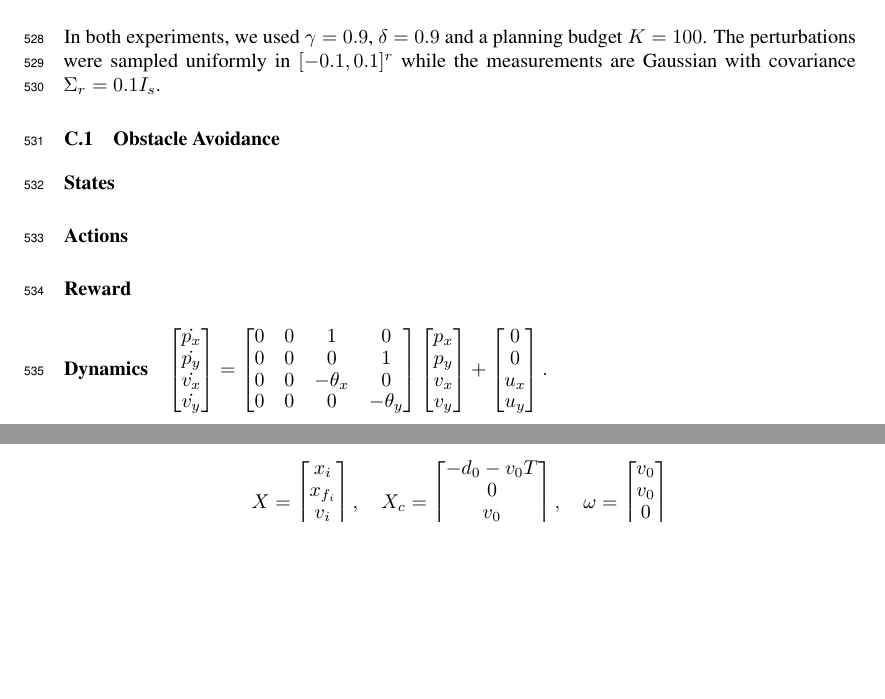
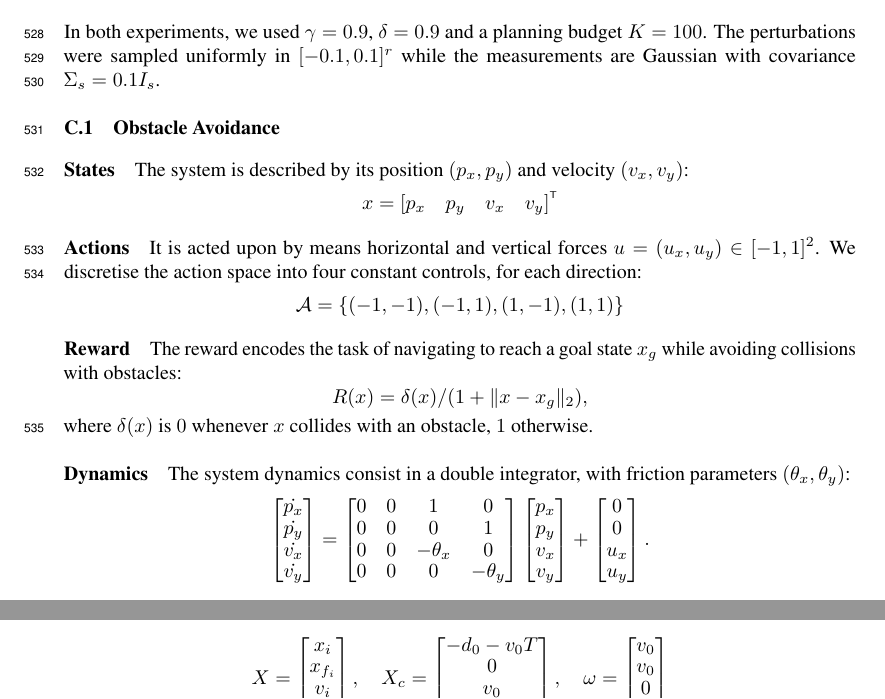
Before and after one commit to eleurent/robust-beyond-quadratic, a LaTeX paper (main.tex): two parts of pages 20 and 21 of 23 before the commit and two parts of pages 20 and 22 of 23 after it, joined at a grey line, cut so that both start at the same text, the shorter picture padded with empty space. Compiled offline with pdfLaTeX.

Commit message:
Experimental details

```diff
--- a/main.tex
+++ b/main.tex
@@ -1003,19 +1003,34 @@ The attached \texttt{code} directory contains an implementation of \Cref{alg:ful
 \section{Experimental details}
 \label{sec:experimental-setting}
 
-In both experiments, we used $\gamma=0.9$,  $\delta=0.9$ and a planning budget $K=100$. The perturbations were sampled uniformly in $[-0.1, 0.1]^r$ while the measurements are Gaussian with covariance $\Sigma_r = 0.1 I_s$.
+In both experiments, we used $\gamma=0.9$,  $\delta=0.9$ and a planning budget $K=100$. The perturbations were sampled uniformly in $[-0.1, 0.1]^r$ while the measurements are Gaussian with covariance $\Sigma_s = 0.1 I_s$.
 
 \subsection{Obstacle Avoidance}
 
 \paragraph{States}
 
-
+The system is described by its position $(p_x,p_y)$ and velocity $(v_x, v_y)$:
+\begin{equation*}
+x = \begin{bmatrix}
+p_x & p_y & v_x & v_y
+\end{bmatrix}^\transp
+\end{equation*}
 
 \paragraph{Actions}
+
+It is acted upon by means horizontal and vertical forces $u=(u_x, u_y)\in [-1,1]^2$.
+We discretise the action space into four constant controls, for each direction:
+\begin{equation*}
+\cA = \{(-1, -1), (-1, 1), (1, -1), (1, 1)\}
+\end{equation*}
+
 \paragraph{Reward}
+
+The reward encodes the task of navigating to reach a goal state $x_g$ while avoiding collisions with obstacles: $$R(x) = \delta(x)/(1 + \|x - x_g\|_2),$$  where $\delta(x)$ is $0$ whenever $x$ collides with an obstacle, $1$ otherwise.
+
 \paragraph{Dynamics}
-
-$
+The system dynamics consist in a double integrator, with friction parameters $(\theta_x, \theta_y)$:
+$$
 \begin{bmatrix}
 \dot{p_x}\\
 \dot{p_y}\\
```
Also changed, not shown: main.tex (2 more changed lines).
